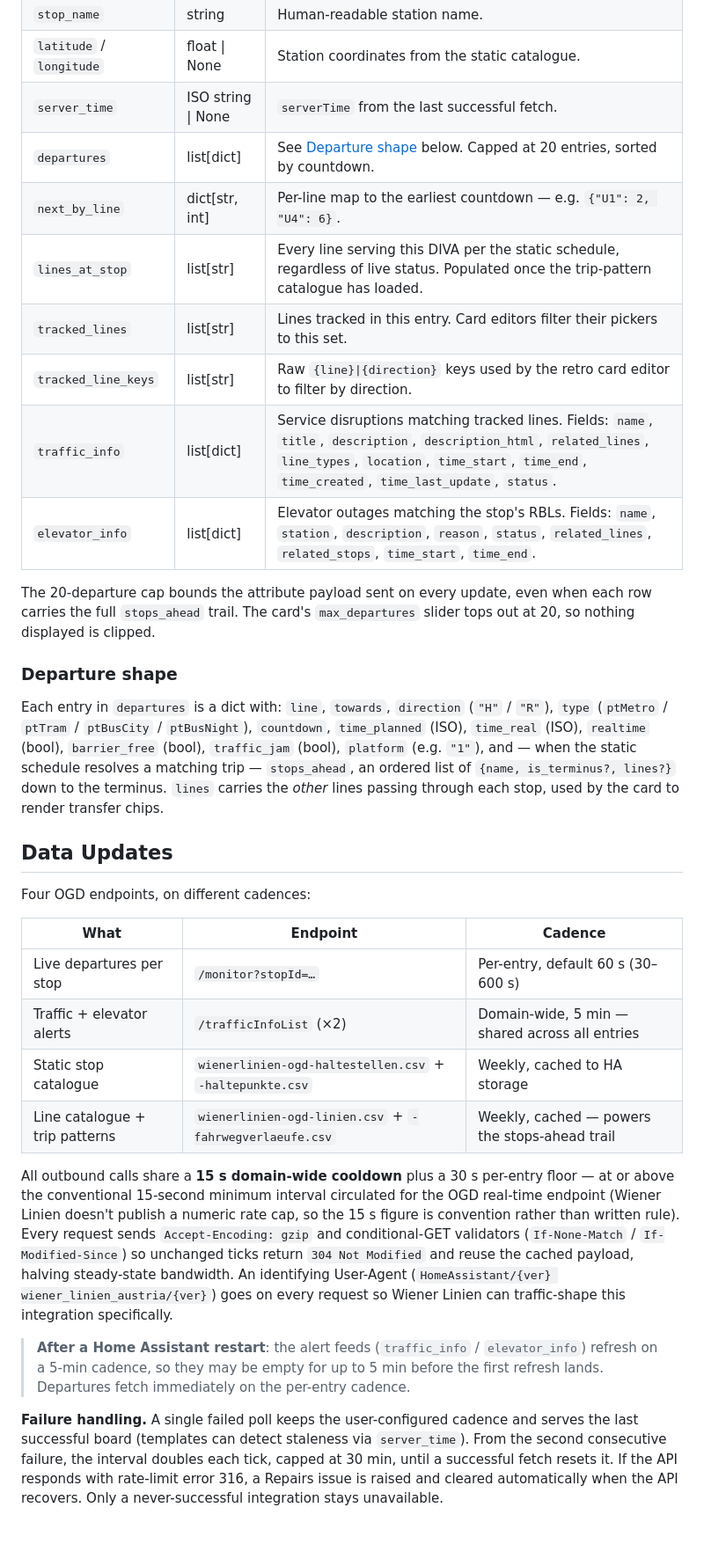
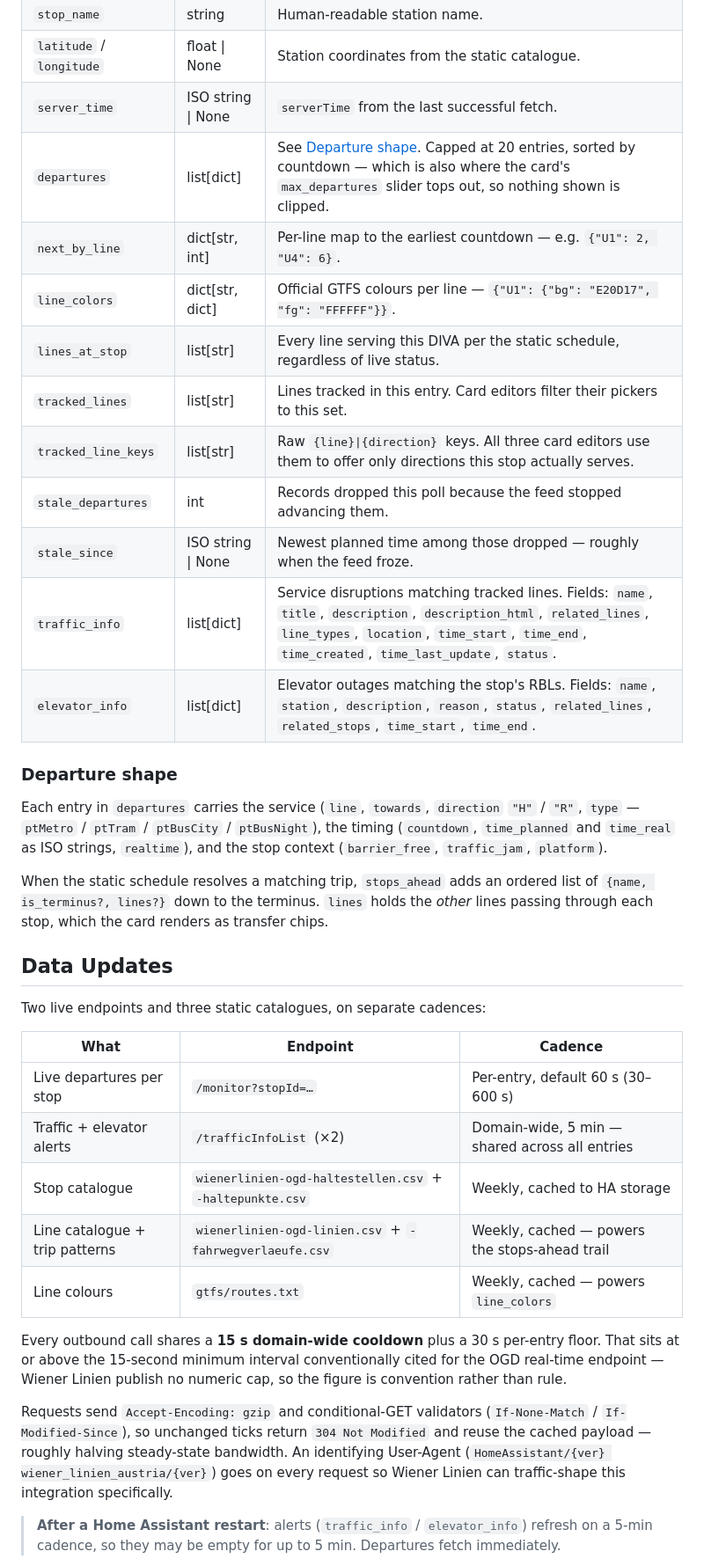
Before and after one commit to rolandzeiner/wiener-linien-austria, a Markdown page: README.md, the part around one of its changes. Shown at 88% size. Drawn GitHub-style; blank space fills up the shorter version.

```diff
--- a/README.md
+++ b/README.md
@@ -134,34 +136,38 @@ Every `sensor.{stop}_abfahrten` entity carries:
 | `stop_name` | string | Human-readable station name. |
 | `latitude` / `longitude` | float \| None | Station coordinates from the static catalogue. |
 | `server_time` | ISO string \| None | `serverTime` from the last successful fetch. |
-| `departures` | list[dict] | See [Departure shape](#departure-shape) below. Capped at 20 entries, sorted by countdown. |
+| `departures` | list[dict] | See [Departure shape](#departure-shape). Capped at 20 entries, sorted by countdown — which is also where the card's `max_departures` slider tops out, so nothing shown is clipped. |
 | `next_by_line` | dict[str, int] | Per-line map to the earliest countdown — e.g. `{"U1": 2, "U4": 6}`. |
-| `lines_at_stop` | list[str] | Every line serving this DIVA per the static schedule, regardless of live status. Populated once the trip-pattern catalogue has loaded. |
+| `line_colors` | dict[str, dict] | Official GTFS colours per line — `{"U1": {"bg": "E20D17", "fg": "FFFFFF"}}`. |
+| `lines_at_stop` | list[str] | Every line serving this DIVA per the static schedule, regardless of live status. |
 | `tracked_lines` | list[str] | Lines tracked in this entry. Card editors filter their pickers to this set. |
-| `tracked_line_keys` | list[str] | Raw `{line}\|{direction}` keys used by the retro card editor to filter by direction. |
+| `tracked_line_keys` | list[str] | Raw `{line}\|{direction}` keys. All three card editors use them to offer only directions this stop actually serves. |
+| `stale_departures` | int | Records dropped this poll because the feed stopped advancing them. |
+| `stale_since` | ISO string \| None | Newest planned time among those dropped — roughly when the feed froze. |
 | `traffic_info` | list[dict] | Service disruptions matching tracked lines. Fields: `name`, `title`, `description`, `description_html`, `related_lines`, `line_types`, `location`, `time_start`, `time_end`, `time_created`, `time_last_update`, `status`. |
 | `elevator_info` | list[dict] | Elevator outages matching the stop's RBLs. Fields: `name`, `station`, `description`, `reason`, `status`, `related_lines`, `related_stops`, `time_start`, `time_end`. |
 
-The 20-departure cap bounds the attribute payload sent on every update, even when each row carries the full `stops_ahead` trail. The card's `max_departures` slider tops out at 20, so nothing displayed is clipped.
-
 ### Departure shape
 
-Each entry in `departures` is a dict with: `line`, `towards`, `direction` (`"H"` / `"R"`), `type` (`ptMetro` / `ptTram` / `ptBusCity` / `ptBusNight`), `countdown`, `time_planned` (ISO), `time_real` (ISO), `realtime` (bool), `barrier_free` (bool), `traffic_jam` (bool), `platform` (e.g. `"1"`), and — when the static schedule resolves a matching trip — `stops_ahead`, an ordered list of `{name, is_terminus?, lines?}` down to the terminus. `lines` carries the *other* lines passing through each stop, used by the card to render transfer chips.
+Each entry in `departures` carries the service (`line`, `towards`, `direction` `"H"` / `"R"`, `type` — `ptMetro` / `ptTram` / `ptBusCity` / `ptBusNight`), the timing (`countdown`, `time_planned` and `time_real` as ISO strings, `realtime`), and the stop context (`barrier_free`, `traffic_jam`, `platform`).
+
+When the static schedule resolves a matching trip, `stops_ahead` adds an ordered list of `{name, is_terminus?, lines?}` down to the terminus. `lines` holds the *other* lines passing through each stop, which the card renders as transfer chips.
 
 ## Data Updates
 
-Four OGD endpoints, on different cadences:
+Two live endpoints and three static catalogues, on separate cadences:
 
 | What | Endpoint | Cadence |
 |---|---|---|
 | Live departures per stop | `/monitor?stopId=…` | Per-entry, default 60 s (30–600 s) |
 | Traffic + elevator alerts | `/trafficInfoList` (×2) | Domain-wide, 5 min — shared across all entries |
-| Static stop catalogue | `wienerlinien-ogd-haltestellen.csv` + `-haltepunkte.csv` | Weekly, cached to HA storage |
+| Stop catalogue | `wienerlinien-ogd-haltestellen.csv` + `-haltepunkte.csv` | Weekly, cached to HA storage |
 | Line catalogue + trip patterns | `wienerlinien-ogd-linien.csv` + `-fahrwegverlaeufe.csv` | Weekly, cached — powers the stops-ahead trail |
+| Line colours | `gtfs/routes.txt` | Weekly, cached — powers `line_colors` |
 
-All outbound calls share a **15 s domain-wide cooldown** plus a 30 s per-entry floor — at or above the conventional 15-second minimum interval circulated for the OGD real-time endpoint (Wiener Linien doesn't publish a numeric rate cap, so the 15 s figure is convention rather than written rule). Every request sends `Accept-Encoding: gzip` and conditional-GET validators (`If-None-Match` / `If-Modified-Since`) so unchanged ticks return `304 Not Modified` and reuse the cached payload, halving steady-state bandwidth. An identifying User-Agent (`HomeAssistant/{ver} wiener_linien_austria/{ver}`) goes on every request so Wiener Linien can traffic-shape this integration specifically.
+Every outbound call shares a **15 s domain-wide cooldown** plus a 30 s per-entry floor. That sits at or above the 15-second minimum interval conventionally cited for the OGD real-time endpoint — Wiener Linien publish no numeric cap, so the figure is convention rather than rule.
 
-> **After a Home Assistant restart**: the alert feeds (`traffic_info` / `elevator_info`) refresh on a 5-min cadence, so they may be empty for up to 5 min before the first refresh lands. Departures fetch immediately on the per-entry cadence.
+Requests send `Accept-Encoding: gzip` and conditional-GET validators (`If-None-Match` / `If-Modified-Since`), so unchanged ticks return `304 Not Modified` and reuse the cached payload — roughly halving steady-state bandwidth. An identifying User-Agent (`HomeAssistant/{ver} wiener_linien_austria/{ver}`) goes on every request so Wiener Linien can traffic-shape this integration specifically.
 
-**Failure handling.** A single failed poll keeps the user-configured cadence and serves the last successful board (templates can detect staleness via `server_time`). From the second consecutive failure, the interval doubles each tick, capped at 30 min, until a successful fetch resets it. If the API responds with rate-limit error 316, a Repairs issue is raised and cleared automatically when the API recovers. Only a never-successful integration stays unavailable.
+> **After a Home Assistant restart**: alerts (`traffic_info` / `elevator_info`) refresh on a 5-min cadence, so they may be empty for up to 5 min. Departures fetch immediately.
 
```
Also changed, not shown: other parts of README.md (+32 -33 lines).
